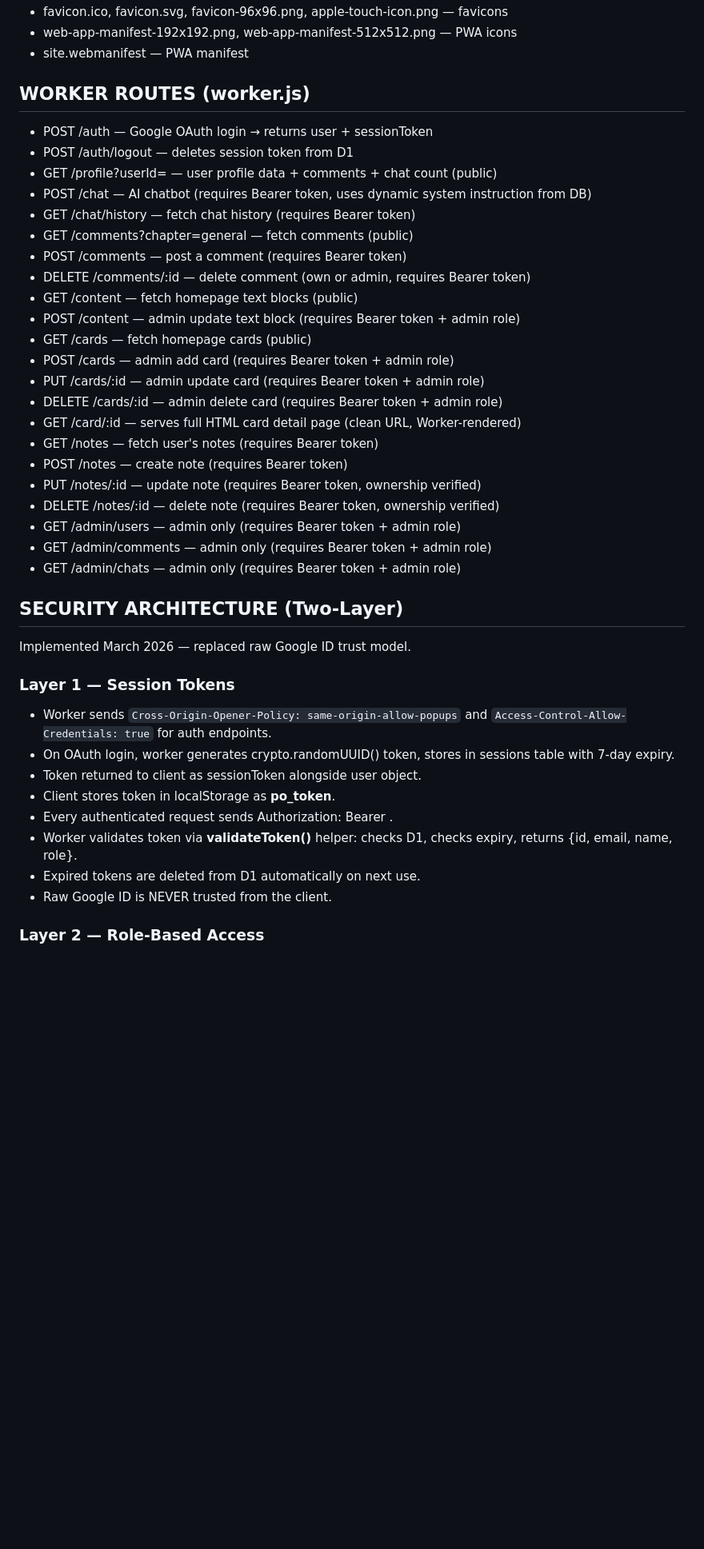
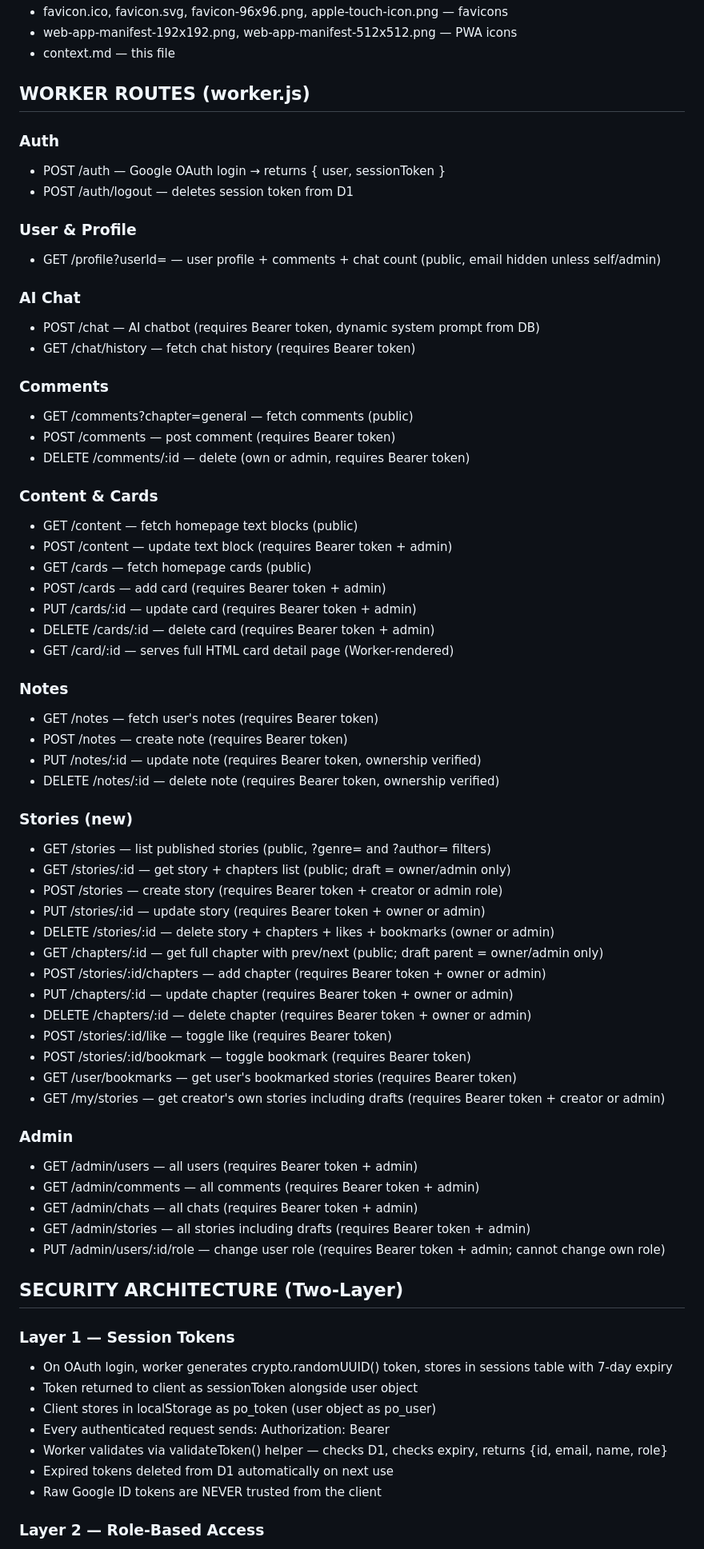
Before and after one commit to pocketoregon/po, a Markdown page: context.md, the part around one of its changes. Shown at 80% size. Drawn GitHub-style; blank space fills up the shorter version.

```diff
--- a/context.md
+++ b/context.md
@@ -64,42 +102,69 @@ enabled = true
 - favicon.ico, favicon.svg, favicon-96x96.png, apple-touch-icon.png — favicons
 - web-app-manifest-192x192.png, web-app-manifest-512x512.png — PWA icons
-- site.webmanifest — PWA manifest
+- context.md — this file
 
 ## WORKER ROUTES (worker.js)
-- POST /auth — Google OAuth login → returns user + sessionToken
+### Auth
+- POST /auth — Google OAuth login → returns { user, sessionToken }
 - POST /auth/logout — deletes session token from D1
-- GET  /profile?userId= — user profile data + comments + chat count (public)
-- POST /chat — AI chatbot (requires Bearer token, uses dynamic system instruction from DB)
+
+### User & Profile
+- GET  /profile?userId= — user profile + comments + chat count (public, email hidden unless self/admin)
+
+### AI Chat
+- POST /chat — AI chatbot (requires Bearer token, dynamic system prompt from DB)
 - GET  /chat/history — fetch chat history (requires Bearer token)
+
+### Comments
 - GET  /comments?chapter=general — fetch comments (public)
-- POST /comments — post a comment (requires Bearer token)
-- DELETE /comments/:id — delete comment (own or admin, requires Bearer token)
+- POST /comments — post comment (requires Bearer token)
+- DELETE /comments/:id — delete (own or admin, requires Bearer token)
+
+### Content & Cards
 - GET  /content — fetch homepage text blocks (public)
-- POST /content — admin update text block (requires Bearer token + admin role)
+- POST /content — update text block (requires Bearer token + admin)
 - GET  /cards — fetch homepage cards (public)
-- POST /cards — admin add card (requires Bearer token + admin role)
-- PUT  /cards/:id — admin update card (requires Bearer token + admin role)
-- DELETE /cards/:id — admin delete card (requires Bearer token + admin role)
-- GET  /card/:id — serves full HTML card detail page (clean URL, Worker-rendered)
+- POST /cards — add card (requires Bearer token + admin)
+- PUT  /cards/:id — update card (requires Bearer token + admin)
+- DELETE /cards/:id — delete card (requires Bearer token + admin)
+- GET  /card/:id — serves full HTML card detail page (Worker-rendered)
+
+### Notes
 - GET  /notes — fetch user's notes (requires Bearer token)
 - POST /notes — create note (requires Bearer token)
 - PUT  /notes/:id — update note (requires Bearer token, ownership verified)
 - DELETE /notes/:id — delete note (requires Bearer token, ownership verified)
-- GET  /admin/users — admin only (requires Bearer token + admin role)
-- GET  /admin/comments — admin only (requires Bearer token + admin role)
-- GET  /admin/chats — admin only (requires Bearer token + admin role)
+
+### Stories (new)
+- GET  /stories — list published stories (public, ?genre= and ?author= filters)
+- GET  /stories/:id — get story + chapters list (public; draft = owner/admin only)
+- POST /stories — create story (requires Bearer token + creator or admin role)
+- PUT  /stories/:id — update story (requires Bearer token + owner or admin)
+- DELETE /stories/:id — delete story + chapters + likes + bookmarks (owner or admin)
+- GET  /chapters/:id — get full chapter with prev/next (public; draft parent = owner/admin only)
+- POST /stories/:id/chapters — add chapter (requires Bearer token + owner or admin)
+- PUT  /chapters/:id — update chapter (requires Bearer token + owner or admin)
+- DELETE /chapters/:id — delete chapter (requires Bearer token + owner or admin)
+- POST /stories/:id/like — toggle like (requires Bearer token)
+- POST /stories/:id/bookmark — toggle bookmark (requires Bearer token)
+- GET  /user/bookmarks — get user's bookmarked stories (requires Bearer token)
+- GET  /my/stories — get creator's own stories including drafts (requires Bearer token + creator or admin)
+
+### Admin
+- GET  /admin/users — all users (requires Bearer token + admin)
+- GET  /admin/comments — all comments (requires Bearer token + admin)
+- GET  /admin/chats — all chats (requires Bearer token + admin)
+- GET  /admin/stories — all stories including drafts (requires Bearer token + admin)
+- PUT  /admin/users/:id/role — change user role (requires Bearer token + admin; cannot change own role)
 
 ## SECURITY ARCHITECTURE (Two-Layer)
-Implemented March 2026 — replaced raw Google ID trust model.
-
 ### Layer 1 — Session Tokens
-- Worker sends `Cross-Origin-Opener-Policy: same-origin-allow-popups` and `Access-Control-Allow-Credentials: true` for auth endpoints.
-- On OAuth login, worker generates crypto.randomUUID() token, stores in sessions table with 7-day expiry.
-- Token returned to client as sessionToken alongside user object.
-- Client stores token in localStorage as **po_token**.
-- Every authenticated request sends Authorization: Bearer <token>.
-- Worker validates token via **validateToken()** helper: checks D1, checks expiry, returns {id, email, name, role}.
-- Expired tokens are deleted from D1 automatically on next use.
-- Raw Google ID is NEVER trusted from the client.
+- On OAuth login, worker generates crypto.randomUUID() token, stores in sessions table with 7-day expiry
+- Token returned to client as sessionToken alongside user object
+- Client stores in localStorage as po_token (user object as po_user)
+- Every authenticated request sends: Authorization: Bearer <token>
+- Worker validates via validateToken() helper — checks D1, checks expiry, returns {id, email, name, role}
+- Expired tokens deleted from D1 automatically on next use
+- Raw Google ID tokens are NEVER trusted from the client
 
 ### Layer 2 — Role-Based Access
```
Also changed, not shown: other parts of context.md (+103 -36 lines).
